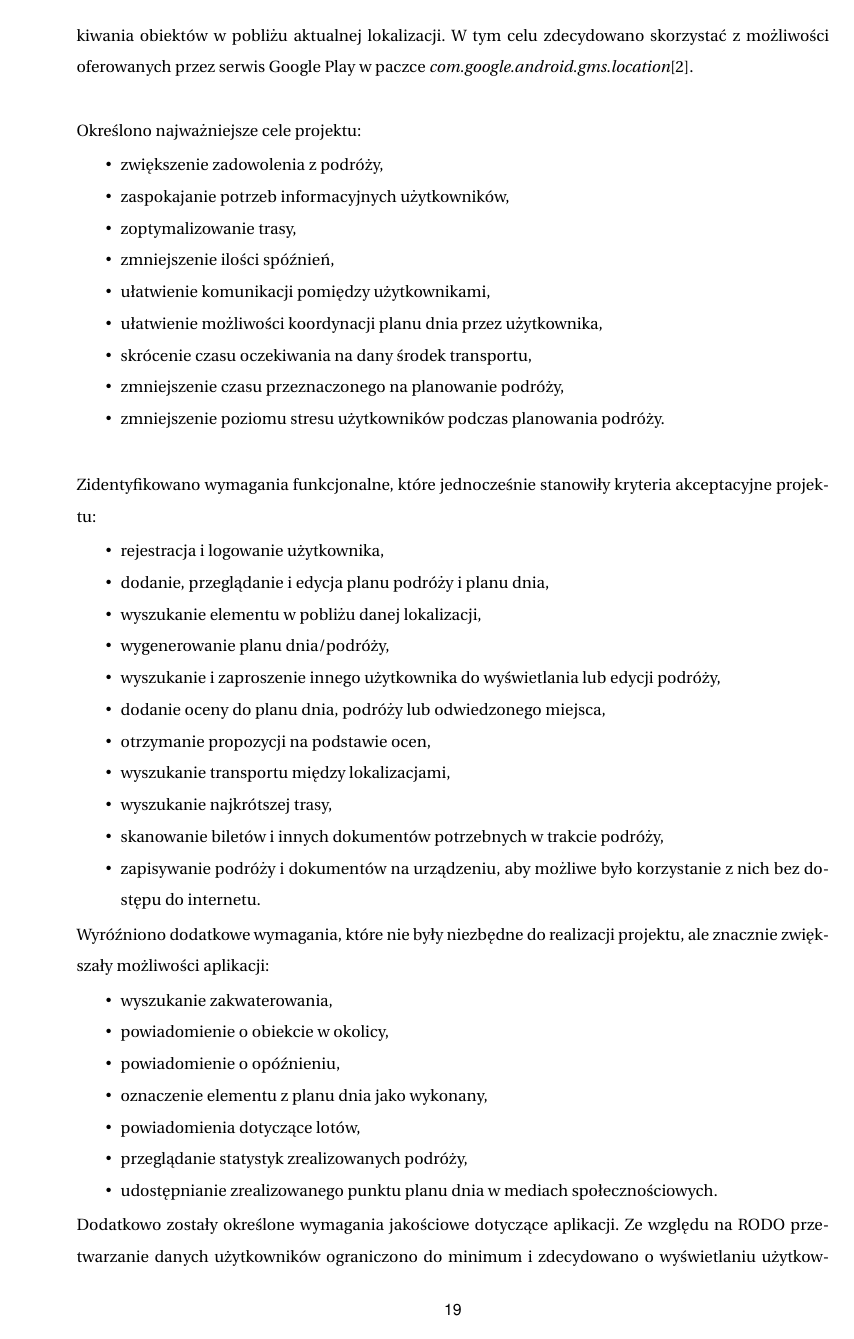
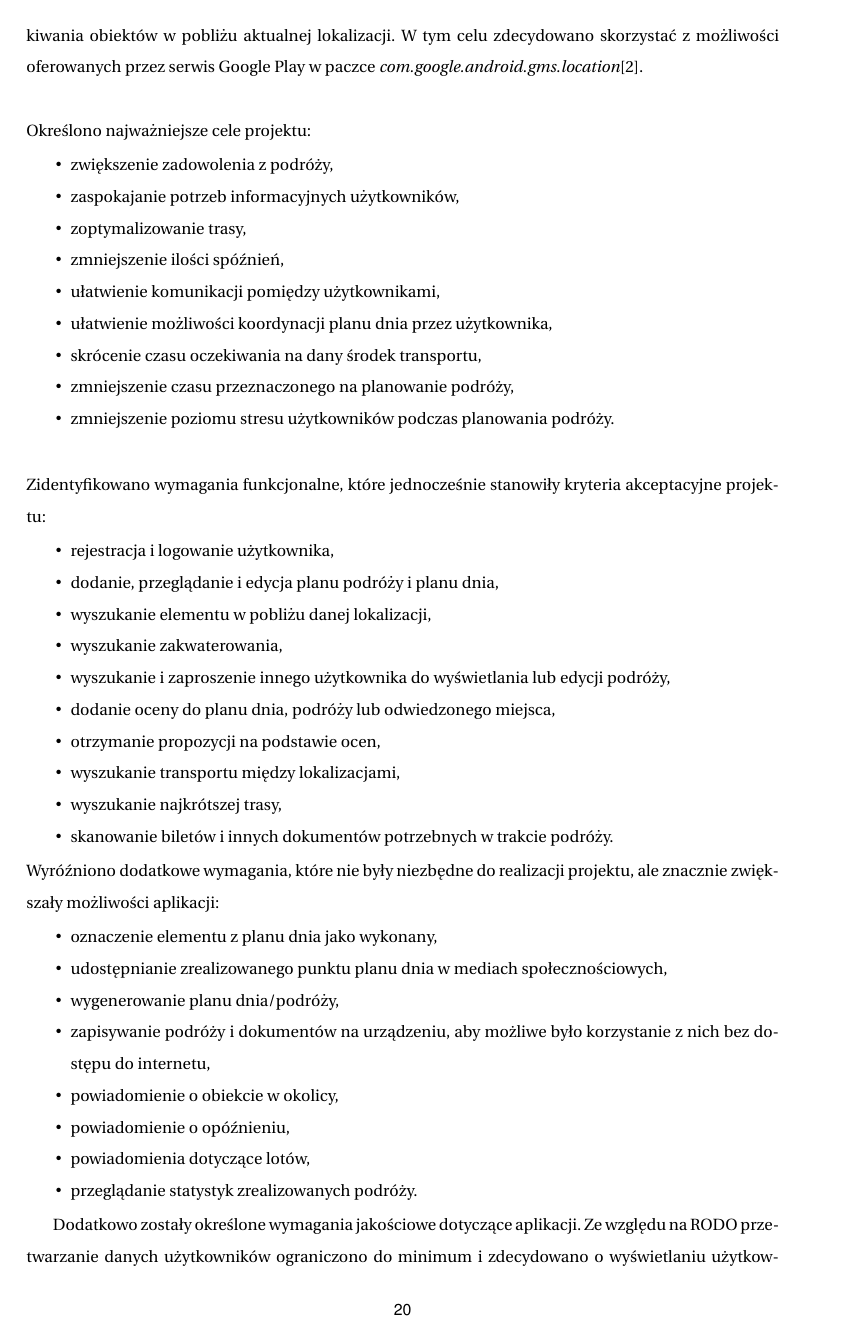
Before and after one commit to dorotatomczak/TravelPlannerApp, a LaTeX document (Documents/inzynierka.tex): page 19 of 52 before the commit and page 20 of 53 after it. Compiled offline with pdfLaTeX.

Commit message:
Indentation fix, update SWS extract

```diff
--- a/Documents/inzynierka.tex
+++ b/Documents/inzynierka.tex
@@ -323,27 +324,27 @@ Aplikacja posiadała także informacje na temat lokalnej kuchni (kafelek Food \&
 \item rejestracja i logowanie użytkownika,
 \item dodanie, przeglądanie i edycja planu podróży i planu dnia,
 \item wyszukanie elementu w pobliżu danej lokalizacji,
-\item wygenerowanie planu dnia/podróży,
+\item wyszukanie zakwaterowania,
 \item wyszukanie i zaproszenie innego użytkownika do wyświetlania lub edycji podróży,
 \item dodanie oceny do planu dnia, podróży lub odwiedzonego miejsca,
 \item otrzymanie propozycji na podstawie ocen,
 \item wyszukanie transportu między lokalizacjami,
 \item wyszukanie najkrótszej trasy,
-\item skanowanie biletów i innych dokumentów potrzebnych w trakcie podróży,
-\item zapisywanie podróży i dokumentów na urządzeniu, aby możliwe było korzystanie z nich bez dostępu do internetu.
+\item skanowanie biletów i innych dokumentów potrzebnych w trakcie podróży.
 \end{itemize}
 
 \par
 \noindent Wyróźniono dodatkowe wymagania, które nie były niezbędne do realizacji projektu, ale znacznie zwiększały możliwości aplikacji:
 
 \begin{itemize}
-\item wyszukanie zakwaterowania,
+\item oznaczenie elementu z planu dnia jako wykonany,
+\item udostępnianie zrealizowanego punktu planu dnia w mediach społecznościowych,
+\item wygenerowanie planu dnia/podróży,
+\item zapisywanie podróży i dokumentów na urządzeniu, aby możliwe było korzystanie z nich bez dostępu do internetu,
 \item powiadomienie o obiekcie w okolicy,
 \item powiadomienie o opóźnieniu,
-\item oznaczenie elementu z planu dnia jako wykonany,
 \item powiadomienia dotyczące lotów,
-\item przeglądanie statystyk zrealizowanych podróży,
-\item udostępnianie zrealizowanego punktu planu dnia w mediach społecznościowych.
+\item przeglądanie statystyk zrealizowanych podróży.
 \end{itemize}
 
 \par Dodatkowo zostały określone wymagania jakościowe dotyczące aplikacji. Ze względu na RODO przetwarzanie danych użytkowników ograniczono do minimum i~zdecydowano o wyświetlaniu użytkownikom informacji o sposobie używania danych. Postanowiono skorzystać z bezpiecznych algorytmów szyfrowania i uwierzytelniania, aby zapewnić danym bezpieczeństwo.
```
Also changed, not shown: Documents/inzynierka.pdf, Documents/inzynierka.tex (7 more changed lines).
